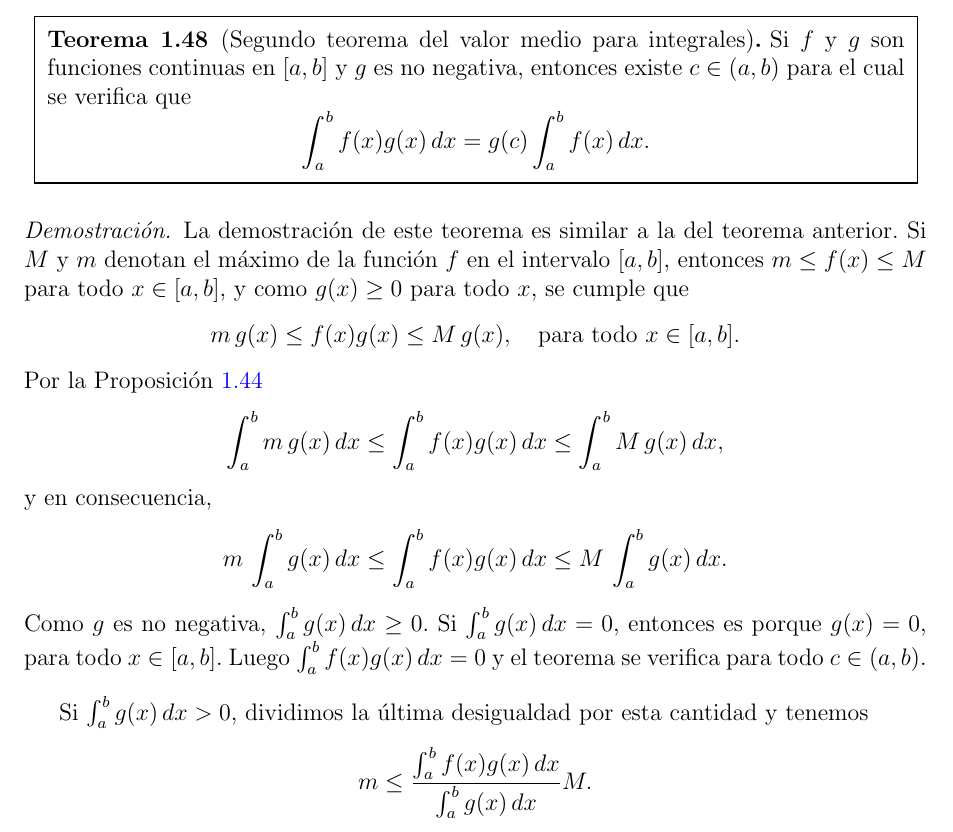
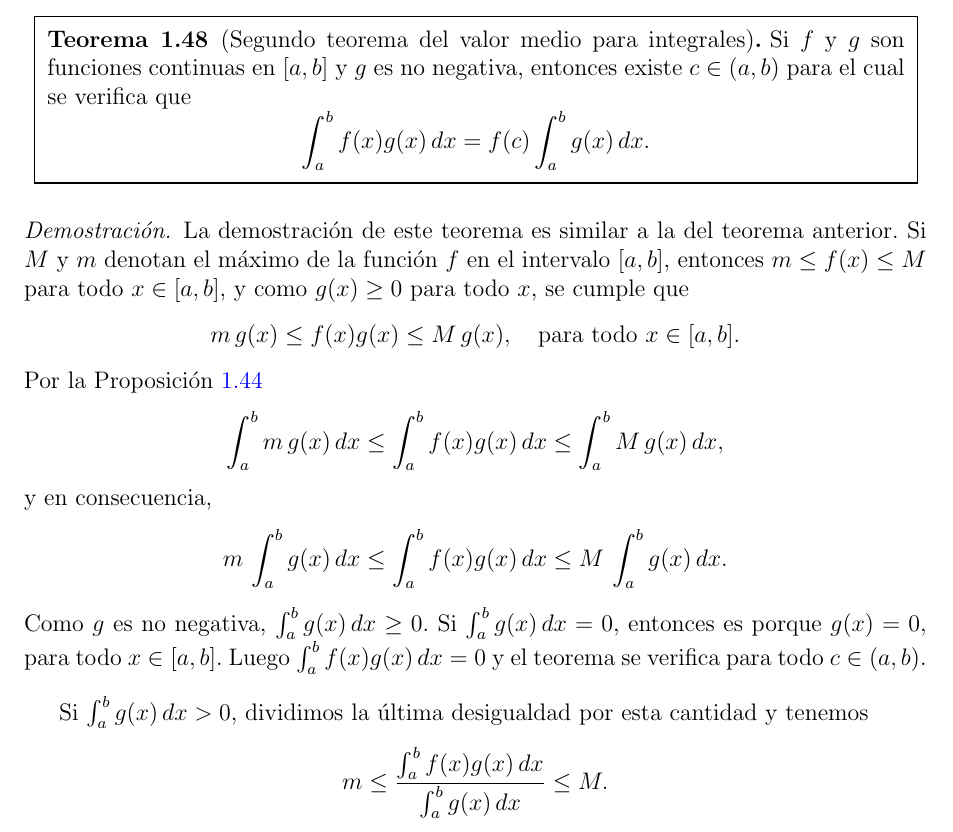
Before and after one commit to morinpedro/apunte-calculo-I, a LaTeX book (main.tex, which reads chapter-6-integracion.tex): part of page 34 of 57, cut so that both start at the same text. Compiled offline with pdfLaTeX.

Commit message:
corrección de typo en TVM integral generalizado

```diff
--- a/chapter-6-integracion.tex
+++ b/chapter-6-integracion.tex
@@ -1376,7 +1376,7 @@ En esta sección veremos algunas propiedades generales importantes de la integra
 \begin{theorem}[Segundo teorema del valor medio para integrales]
 Si $f$ y $g$ son funciones continuas en $[a,b]$ y $g$ es no negativa, entonces existe $c\in(a,b)$ para el cual se verifica que
 \[
-\int_a^b f(x)g(x)\dx = g(c) \int_a^b f(x)\dx.
+\int_a^b f(x)g(x)\dx = f(c) \int_a^b g(x)\dx.
 \]
 \end{theorem}
 
@@ -1406,7 +1406,7 @@ Si $f$ y $g$ son funciones continuas en $[a,b]$ y $g$ es no negativa, entonces e
   \[
     m
     \le \frac{\int_a^b f(x)g(x)\dx}{\int_a^b g(x)\dx}
-    M.
+    \le M.
   \]
   Es decir que el número $d=\frac{\int_a^b f(x)g(x)\dx}{\int_a^b g(x)\dx}$ está entre el máximo y el mínimo de $f$. Luego, por el teorema del valor intermedio para funciones continuas, existe $c\in(a,b)$ tal que $f(c)=d$ es igual a ese número. Luego
   \[
```
